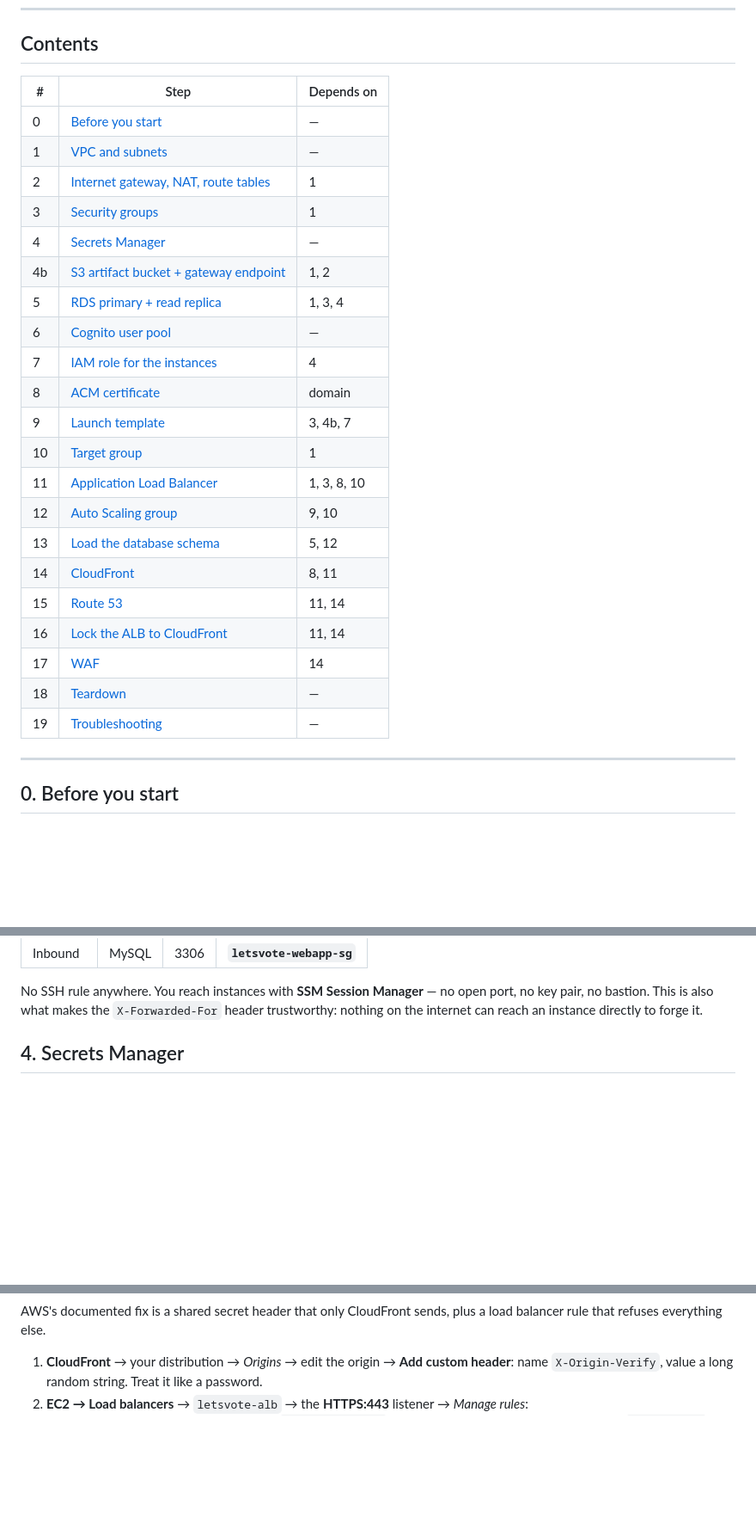
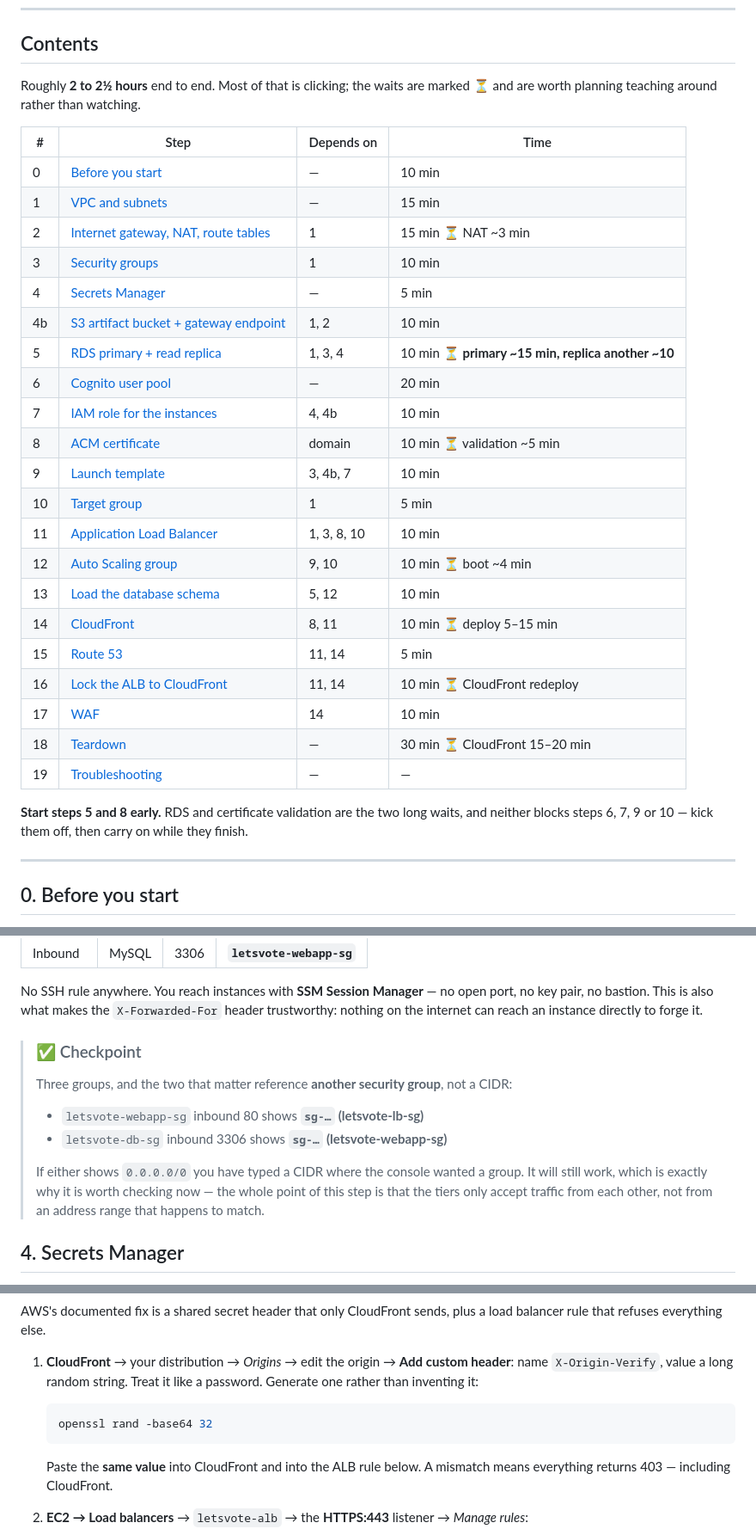
Before and after one commit to jayakuma998/letsvote, a Markdown page: DEPLOYMENT.md, 3 parts joined by grey strips. Shown at 86% size. Rendered like a GitHub page; blank space fills up the shorter version.

````diff
--- a/DEPLOYMENT.md
+++ b/DEPLOYMENT.md
@@ -58,29 +58,36 @@ cause. If you read nothing else, read these.
 
 ## Contents
 
-| # | Step | Depends on |
-|---|---|---|
-| 0 | [Before you start](#0-before-you-start) | — |
-| 1 | [VPC and subnets](#1-vpc-and-subnets) | — |
-| 2 | [Internet gateway, NAT, route tables](#2-internet-gateway-nat-gateway-route-tables) | 1 |
-| 3 | [Security groups](#3-security-groups) | 1 |
-| 4 | [Secrets Manager](#4-secrets-manager) | — |
-| 4b | [S3 artifact bucket + gateway endpoint](#4b-s3-artifact-bucket-and-gateway-endpoint) | 1, 2 |
-| 5 | [RDS primary + read replica](#5-rds-primary--read-replica) | 1, 3, 4 |
-| 6 | [Cognito user pool](#6-cognito-user-pool) | — |
-| 7 | [IAM role for the instances](#7-iam-role-for-the-instances) | 4 |
-| 8 | [ACM certificate](#8-acm-certificate) | domain |
-| 9 | [Launch template](#9-launch-template) | 3, 4b, 7 |
-| 10 | [Target group](#10-target-group) | 1 |
-| 11 | [Application Load Balancer](#11-application-load-balancer) | 1, 3, 8, 10 |
-| 12 | [Auto Scaling group](#12-auto-scaling-group) | 9, 10 |
-| 13 | [Load the database schema](#13-load-the-database-schema) | 5, 12 |
-| 14 | [CloudFront](#14-cloudfront) | 8, 11 |
-| 15 | [Route 53](#15-route-53) | 11, 14 |
-| 16 | [Lock the ALB to CloudFront](#16-lock-the-alb-to-cloudfront) | 11, 14 |
-| 17 | [WAF](#17-waf) | 14 |
-| 18 | [Teardown](#18-teardown-in-this-order) | — |
-| 19 | [Troubleshooting](#19-when-it-does-not-work) | — |
+Roughly **2 to 2½ hours** end to end. Most of that is clicking; the waits are
+marked ⏳ and are worth planning teaching around rather than watching.
+
+| # | Step | Depends on | Time |
+|---|---|---|---|
+| 0 | [Before you start](#0-before-you-start) | — | 10 min |
+| 1 | [VPC and subnets](#1-vpc-and-subnets) | — | 15 min |
+| 2 | [Internet gateway, NAT, route tables](#2-internet-gateway-nat-gateway-route-tables) | 1 | 15 min ⏳ NAT ~3 min |
+| 3 | [Security groups](#3-security-groups) | 1 | 10 min |
+| 4 | [Secrets Manager](#4-secrets-manager) | — | 5 min |
+| 4b | [S3 artifact bucket + gateway endpoint](#4b-s3-artifact-bucket-and-gateway-endpoint) | 1, 2 | 10 min |
+| 5 | [RDS primary + read replica](#5-rds-primary--read-replica) | 1, 3, 4 | 10 min ⏳ **primary ~15 min, replica another ~10** |
+| 6 | [Cognito user pool](#6-cognito-user-pool) | — | 20 min |
+| 7 | [IAM role for the instances](#7-iam-role-for-the-instances) | 4, 4b | 10 min |
+| 8 | [ACM certificate](#8-acm-certificate) | domain | 10 min ⏳ validation ~5 min |
+| 9 | [Launch template](#9-launch-template) | 3, 4b, 7 | 10 min |
+| 10 | [Target group](#10-target-group) | 1 | 5 min |
+| 11 | [Application Load Balancer](#11-application-load-balancer) | 1, 3, 8, 10 | 10 min |
+| 12 | [Auto Scaling group](#12-auto-scaling-group) | 9, 10 | 10 min ⏳ boot ~4 min |
+| 13 | [Load the database schema](#13-load-the-database-schema) | 5, 12 | 10 min |
+| 14 | [CloudFront](#14-cloudfront) | 8, 11 | 10 min ⏳ deploy 5–15 min |
+| 15 | [Route 53](#15-route-53) | 11, 14 | 5 min |
+| 16 | [Lock the ALB to CloudFront](#16-lock-the-alb-to-cloudfront) | 11, 14 | 10 min ⏳ CloudFront redeploy |
+| 17 | [WAF](#17-waf) | 14 | 10 min |
+| 18 | [Teardown](#18-teardown-in-this-order) | — | 30 min ⏳ CloudFront 15–20 min |
+| 19 | [Troubleshooting](#19-when-it-does-not-work) | — | — |
+
+**Start steps 5 and 8 early.** RDS and certificate validation are the two long
+waits, and neither blocks steps 6, 7, 9 or 10 — kick them off, then carry on
+while they finish.
 
 ---
 
@@ -219,6 +233,18 @@ No SSH rule anywhere. You reach instances with **SSM Session Manager** — no
 open port, no key pair, no bastion. This is also what makes the
 `X-Forwarded-For` header trustworthy: nothing on the internet can reach an
 instance directly to forge it.
+
+> ### ✅ Checkpoint
+> Three groups, and the two that matter reference **another security group**,
+> not a CIDR:
+>
+> - `letsvote-webapp-sg` inbound 80 shows **`sg-…` (letsvote-lb-sg)**
+> - `letsvote-db-sg` inbound 3306 shows **`sg-…` (letsvote-webapp-sg)**
+>
+> If either shows `0.0.0.0/0` you have typed a CIDR where the console wanted a
+> group. It will still work, which is exactly why it is worth checking now —
+> the whole point of this step is that the tiers only accept traffic from each
+> other, not from an address range that happens to match.
 
 ## 4. Secrets Manager
 
@@ -1218,7 +1299,14 @@ plus a load balancer rule that refuses everything else.
 
 1. **CloudFront** → your distribution → *Origins* → edit the origin → **Add
    custom header**: name `X-Origin-Verify`, value a long random string. Treat
-   it like a password.
+   it like a password. Generate one rather than inventing it:
+
+   ```bash
+   openssl rand -base64 32
+   ```
+
+   Paste the **same value** into CloudFront and into the ALB rule below. A
+   mismatch means everything returns 403 — including CloudFront.
 2. **EC2 → Load balancers** → `letsvote-alb` → the **HTTPS:443** listener →
    *Manage rules*:
    - Add a rule: **Condition = Http header** `X-Origin-Verify` equals your
````
Also changed, not shown: other parts of DEPLOYMENT.md (+65 -3 lines).
